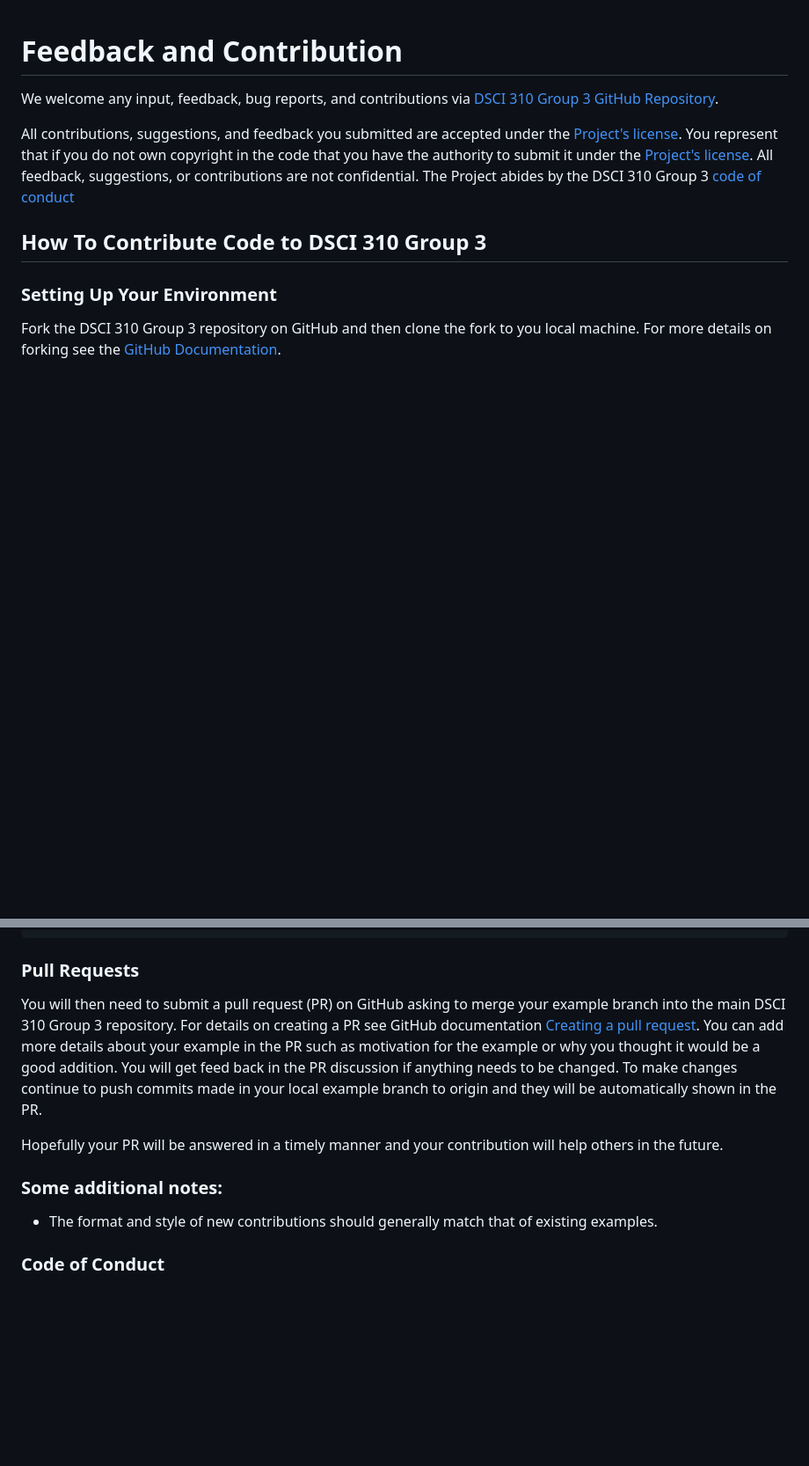
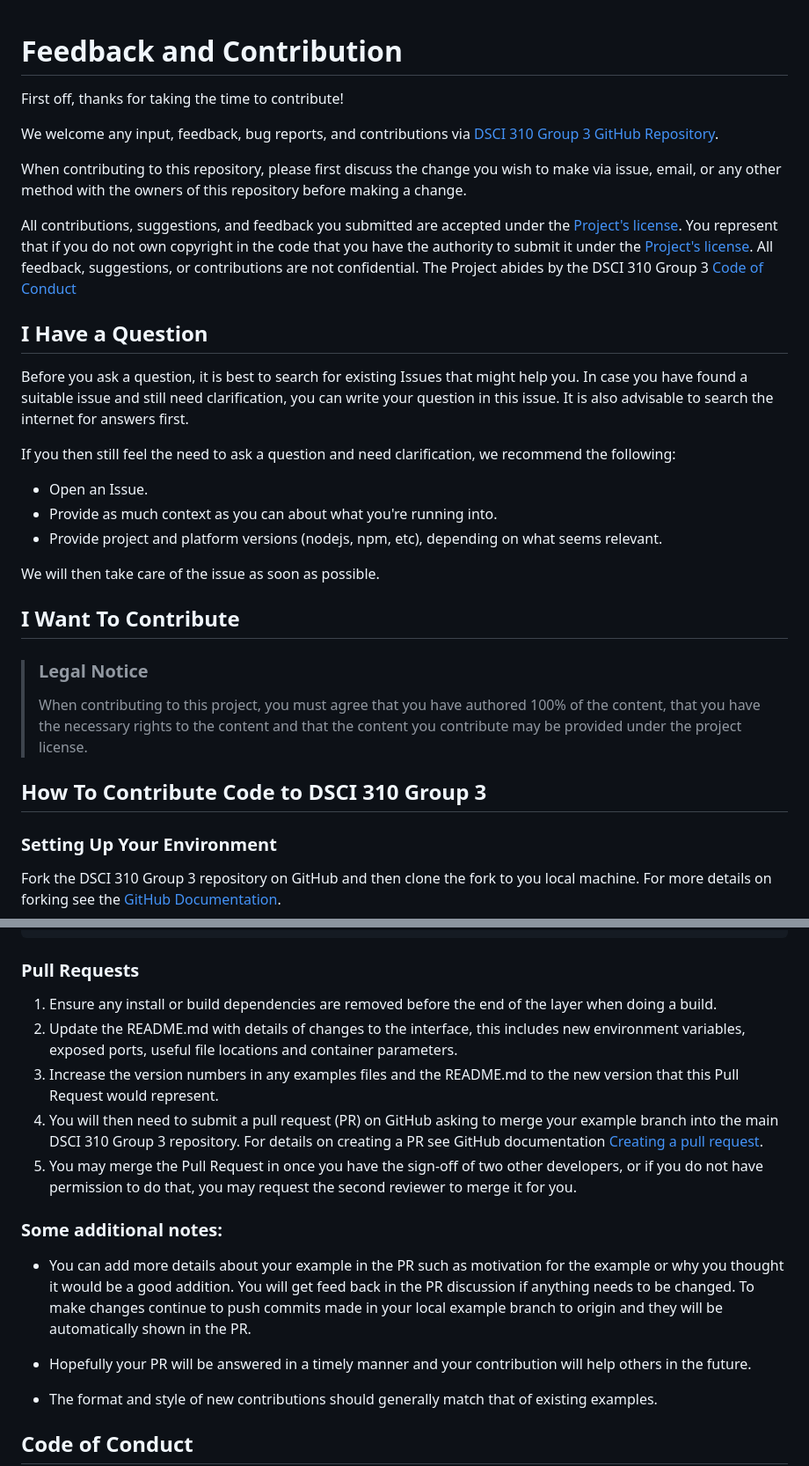
Before and after one commit to DSCI-310-2024/DSCI_310_Milestone_1_Group_3, a Markdown page: CONTRIBUTING.md, 2 parts joined by grey strips. Shown: that part at 88% size. Rendered like a GitHub page; blank space fills up the shorter version.

Commit message:
Added more guidelines and support resources

```diff
--- a/CONTRIBUTING.md
+++ b/CONTRIBUTING.md
@@ -1,9 +1,30 @@
 # Feedback and Contribution
+
+First off, thanks for taking the time to contribute!
 
 We welcome any input, feedback, bug reports, and contributions via [DSCI 310 Group 3
 GitHub Repository](https://github.com/DSCI-310-2024/DSCI_310_Milestone_1_Group_3/tree/main).
 
-All contributions, suggestions, and feedback you submitted are accepted under the [Project's license](./LICENSE). You represent that if you do not own copyright in the code that you have the authority to submit it under the [Project's license](./LICENSE). All feedback, suggestions, or contributions are not confidential. The Project abides by the DSCI 310 Group 3 [code of conduct](https://github.com/DSCI-310-2024/DSCI_310_Milestone_1_Group_3/tree/main/CODE_OF_CONDUCT.md)
+When contributing to this repository, please first discuss the change you wish to make via issue, email, or any other method with the owners of this repository before making a change.
+
+All contributions, suggestions, and feedback you submitted are accepted under the [Project's license](./LICENSE.md). You represent that if you do not own copyright in the code that you have the authority to submit it under the [Project's license](./LICENSE.md). All feedback, suggestions, or contributions are not confidential. The Project abides by the DSCI 310 Group 3 [Code of Conduct](https://github.com/DSCI-310-2024/DSCI_310_Milestone_1_Group_3/tree/main/CODE_OF_CONDUCT.md)
+
+## I Have a Question
+
+Before you ask a question, it is best to search for existing Issues that might help you. In case you have found a suitable issue and still need clarification, you can write your question in this issue. It is also advisable to search the internet for answers first.
+
+If you then still feel the need to ask a question and need clarification, we recommend the following:
+
+- Open an Issue.
+- Provide as much context as you can about what you're running into.
+- Provide project and platform versions (nodejs, npm, etc), depending on what seems relevant.
+
+We will then take care of the issue as soon as possible.
+
+## I Want To Contribute
+
+> ### Legal Notice
+> When contributing to this project, you must agree that you have authored 100% of the content, that you have the necessary rights to the content and that the content you contribute may be provided under the project license.
 
 ## How To Contribute Code to DSCI 310 Group 3
 
@@ -41,23 +62,26 @@ git push origin <your-branch-name>
 
 ### Pull Requests
 
-You will then need to submit a pull request (PR) on GitHub asking to merge
+1. Ensure any install or build dependencies are removed before the end of the layer when doing a build.
+2. Update the README.md with details of changes to the interface, this includes new environment variables, exposed ports, useful file locations and container parameters.
+3. Increase the version numbers in any examples files and the README.md to the new version that this Pull Request would represent.
+4. You will then need to submit a pull request (PR) on GitHub asking to merge
 your example branch into the main DSCI 310 Group 3 repository. For details on creating a PR see GitHub
 documentation [Creating a pull
-request](https://help.github.com/en/articles/creating-a-pull-request). You can
-add more details about your example in the PR such as motivation for the
+request](https://help.github.com/en/articles/creating-a-pull-request).
+5. You may merge the Pull Request in once you have the sign-off of two other developers, or if you do not have permission to do that, you may request the second reviewer to merge it for you.
+
+### Some additional notes:
+- You can add more details about your example in the PR such as motivation for the
 example or why you thought it would be a good addition.  You will get feed back
 in the PR discussion if anything needs to be changed. To make changes continue
 to push commits made in your local example branch to origin and they will be
 automatically shown in the PR.
 
-Hopefully your PR will be answered in a timely manner and your contribution will
+- Hopefully your PR will be answered in a timely manner and your contribution will
 help others in the future.
-
-
-### Some additional notes:
 
 - The format and style of new contributions should generally match that of existing examples.
 
-### Code of Conduct
+## Code of Conduct
 
```
Also changed, not shown: other parts of CONTRIBUTING.md (+5 -3 lines).
